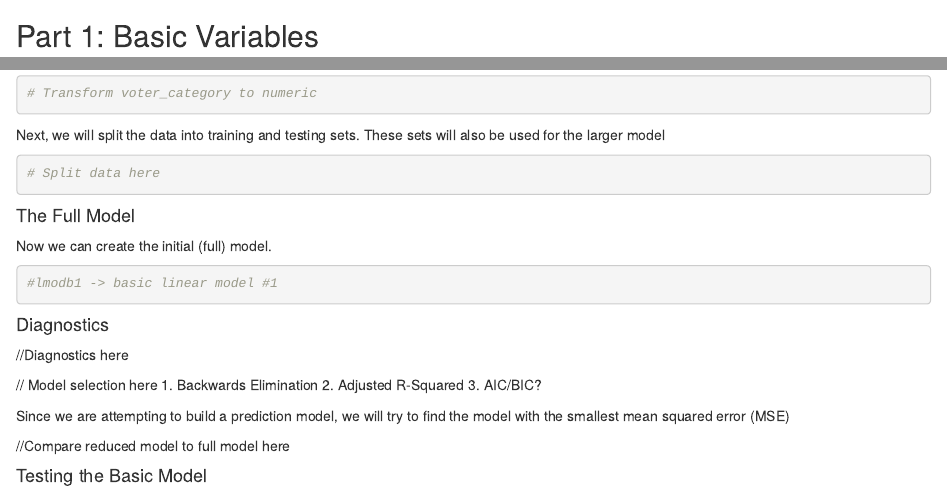
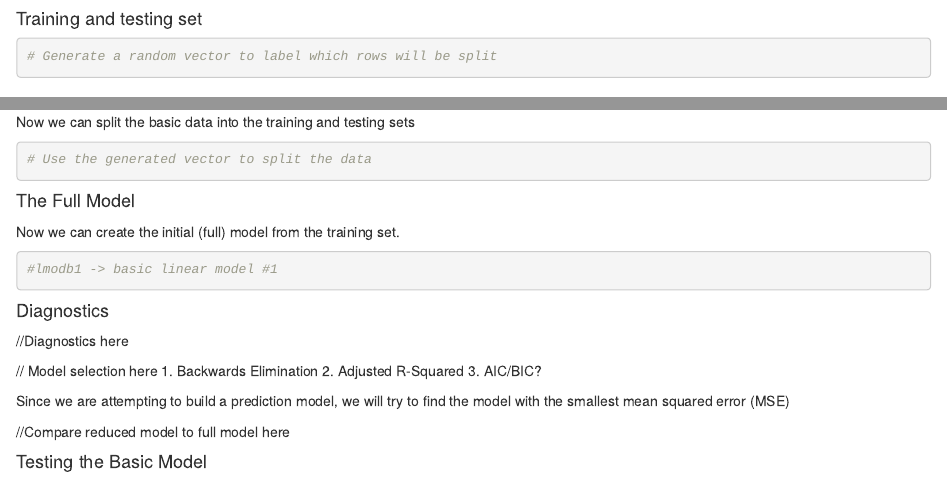
Before and after one commit to jofr1815/STAT3400-Final-Project, an R Markdown document (Final Project.Rmd): the page in a window 1100 px wide, from 830 px down before the commit and from 870 px down after it, and a second part further down, joined at a grey line. Rendered offline with R 4.5, knitr and Pandoc, with nearby package versions; some code elsewhere in the file could not run offline.

Commit message:
Re-arrange data data split steps

````diff
--- a/Final Project.Rmd
+++ b/Final Project.Rmd
@@ -30,3 +33,10 @@ vote <- read.csv("https://raw.githubusercontent.com/fivethirtyeight/data/master/
+#### Training and testing set
+
+```{r}
+# Generate a random vector to label which rows will be split
+
+```
+
 
 ## Part 1: Basic Variables
 
@@ -143,4 +141,3 @@ These initial plots demonstrate the distribution of voter categories among each
 First and foremost, we need to perform a transformation to the data. Namely we need to transform the voter_category variable to numeric, so that a linear model can be fitted.
 
 ```{r}
-# Transform voter_category to numeric
@@ -148,14 +155,15 @@ First and foremost, we need to perform a transformation to the data. Namely we n
 ```
 
-Next, we will split the data into training and testing sets. These sets will also be used for the larger model
+Now we can split the basic data into the training and testing sets
 
 ```{r}
-# Split data here
+# Use the generated vector to split the data
 ```
+
 
 #### The Full Model
 
-Now we can create the initial (full) model.
+Now we can create the initial (full) model from the training set.
 
 ```{r}
 #lmodb1 -> basic linear model #1
````
Also changed, not shown: Final Project.Rmd (25 more changed lines).
